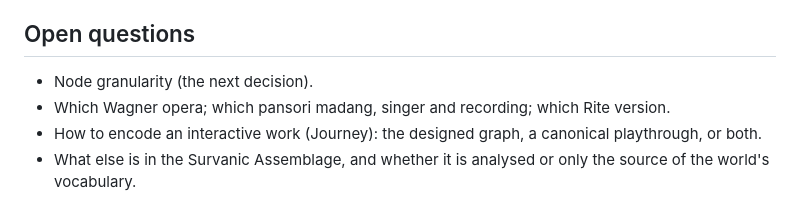
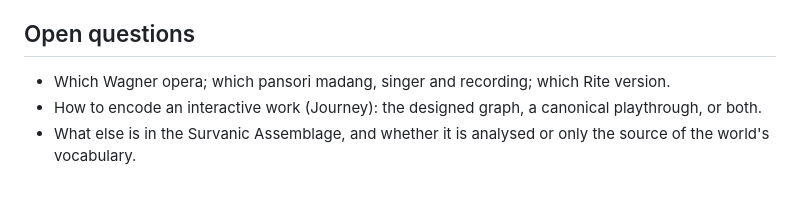
Before and after one commit to bas0175/bas0175, a Markdown page: docs/velta-model.md, the part around the change. Drawn GitHub-style.

Commit message:
VELTA: drop duplicate open question
Co-Authored-By: Claude Opus 5.5 <noreply@anthropic.com>
Claude-Session: https://claude.ai/code/session_01684LLQquQ6Q135uh8UvR2Q

```diff
--- a/docs/velta-model.md
+++ b/docs/velta-model.md
@@ -39,7 +39,6 @@ Decisions made in conversation, October 2026. Draft: everything here can still c
 - Journey (thatgamecompany, 2012).
 
 ## Open questions
-- Node granularity (the next decision).
 - Which Wagner opera; which pansori madang, singer and recording; which Rite version.
 - How to encode an interactive work (Journey): the designed graph, a canonical playthrough, or both.
 - What else is in the Survanic Assemblage, and whether it is analysed or only the source of the world's vocabulary.
```
